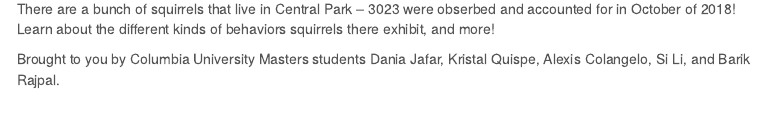
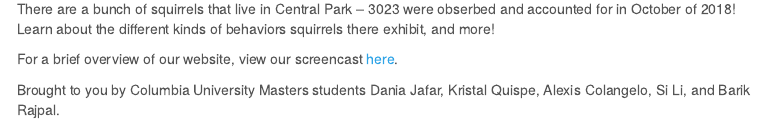
Before and after one commit to avcolangelo/team_9_final_project.github.io, an R Markdown document (index.Rmd): the page in a window 1100 px wide, from 720 px down. The pictures show the output file index.html that the author committed with the source, opened offline; library style sheets and scripts come from the installed R packages; menus at the side of the page are left out.

Commit message:
added link to the screencast

```diff
--- a/index.Rmd
+++ b/index.Rmd
@@ -11,4 +11,6 @@
 
 There are a bunch of squirrels that live in Central Park -- 3023 were obserbed and accounted for in October of 2018! Learn about the different kinds of behaviors squirrels there exhibit, and more!
 
+For a brief overview of our website, view our screencast [here](https://youtu.be/MDrICAjA-ec).
+
 Brought to you by Columbia University Masters students Dania Jafar, Kristal Quispe, Alexis Colangelo, Si Li, and Barik Rajpal.
```
Also changed, not shown: index.html.
